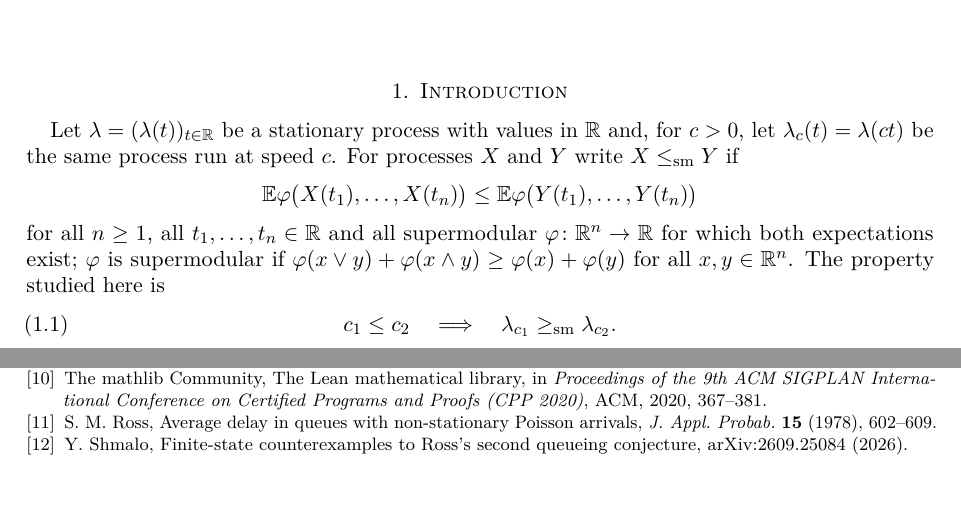
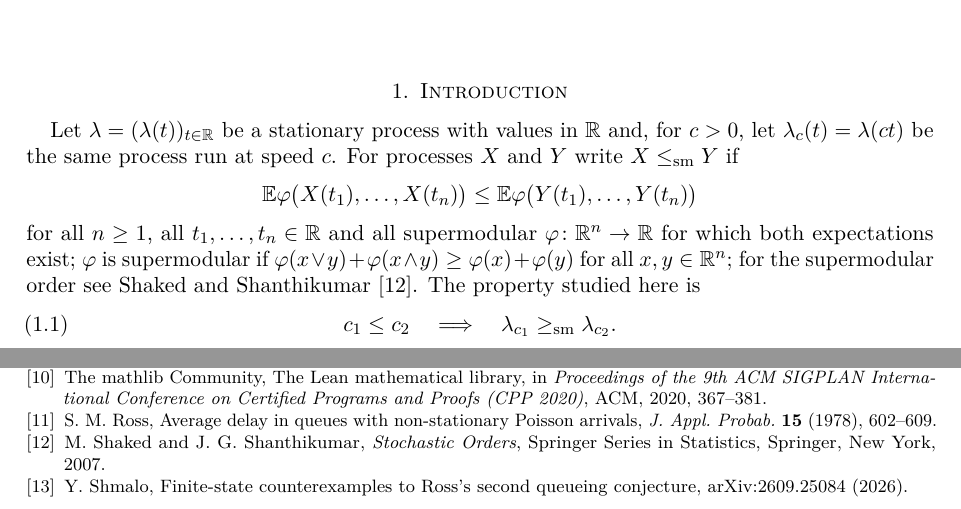
Before and after one commit to yspennstate/supermodular-speed-ordering, a LaTeX paper (paper/main.tex): two parts of pages 1 and 9 of 10, joined at a grey line, cut so that both start at the same text, the shorter picture padded with empty space. Compiled offline with pdfLaTeX.

Commit message:
add reference
Co-Authored-By: Claude Opus 5.5 <noreply@anthropic.com>

```diff
--- a/paper/main.tex
+++ b/paper/main.tex
@@ -43,7 +43,7 @@ Let $\lambda=(\lambda(t))_{t\in\R}$ be a stationary process with values in $\R$
 \[
 \E\varphi\bigl(X(t_1),\dots,X(t_n)\bigr)\le\E\varphi\bigl(Y(t_1),\dots,Y(t_n)\bigr)
 \]
-for all $n\ge1$, all $t_1,\dots,t_n\in\R$ and all supermodular $\varphi\colon\R^n\to\R$ for which both expectations exist; $\varphi$ is supermodular if $\varphi(x\vee y)+\varphi(x\wedge y)\ge\varphi(x)+\varphi(y)$ for all $x,y\in\R^n$. The property studied here is
+for all $n\ge1$, all $t_1,\dots,t_n\in\R$ and all supermodular $\varphi\colon\R^n\to\R$ for which both expectations exist; $\varphi$ is supermodular if $\varphi(x\vee y)+\varphi(x\wedge y)\ge\varphi(x)+\varphi(y)$ for all $x,y\in\R^n$; for the supermodular order see Shaked and Shanthikumar \cite{SS07}. The property studied here is
 \begin{equation}\label{eq:prop}
 c_1\le c_2\quad\Longrightarrow\quad\lambda_{c_1}\ge_\sm\lambda_{c_2}.
 \end{equation}
@@ -359,6 +359,8 @@ The mathlib Community, The Lean mathematical library, in \emph{Proceedings of th
 \bibitem{Ros}
 S.~M.~Ross, Average delay in queues with non-stationary Poisson arrivals, \emph{J. Appl. Probab.} \textbf{15} (1978), 602--609.
 
+\bibitem{SS07}
+M.~Shaked and J.~G.~Shanthikumar, \emph{Stochastic Orders}, Springer Series in Statistics, Springer, New York, 2007.
 \bibitem{Shm}
 Y.~Shmalo, Finite-state counterexamples to Ross's second queueing conjecture, arXiv:2609.25084 (2026).
 
```
Also changed, not shown: paper/main.pdf.
